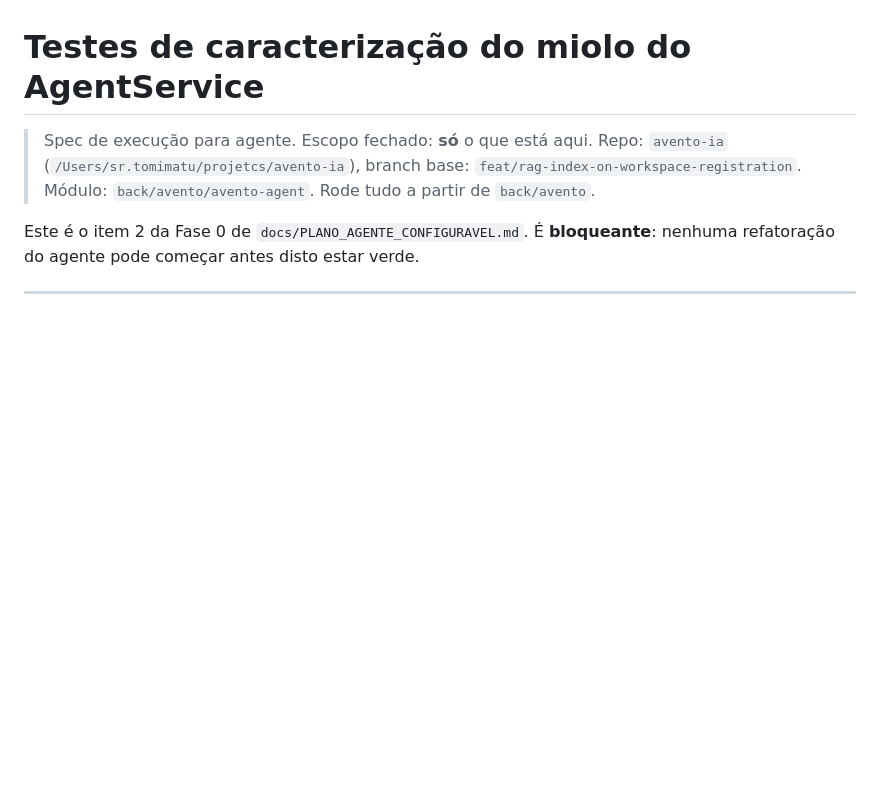
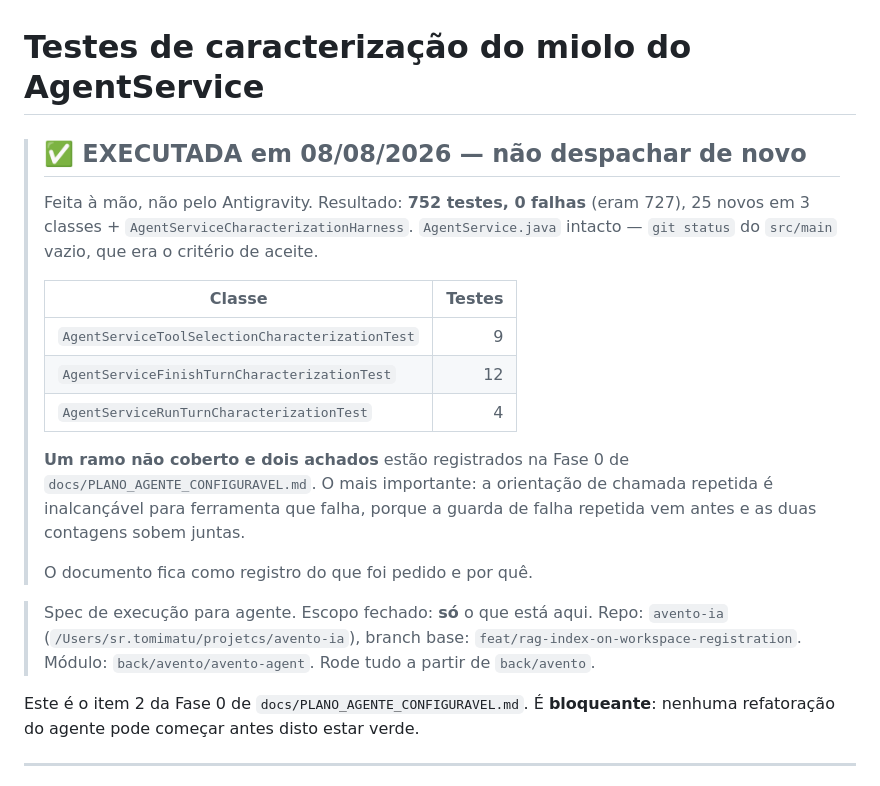
Before and after one commit to SamuckqaDev/avento-ia, a Markdown page: docs/agent-tasks/characterization-agent-core.md, the part around the change. Rendered like a GitHub page; blank space fills up the shorter version.

```diff
--- a/docs/agent-tasks/characterization-agent-core.md
+++ b/docs/agent-tasks/characterization-agent-core.md
@@ -1,4 +1,23 @@
 # Testes de caracterização do miolo do AgentService
+
+> ## ✅ EXECUTADA em 08/08/2026 — não despachar de novo
+>
+> Feita à mão, não pelo Antigravity. Resultado: **752 testes, 0 falhas** (eram 727), 25 novos em
+> 3 classes + `AgentServiceCharacterizationHarness`. `AgentService.java` intacto — `git status` do
+> `src/main` vazio, que era o critério de aceite.
+>
+> | Classe | Testes |
+> |---|---:|
+> | `AgentServiceToolSelectionCharacterizationTest` | 9 |
+> | `AgentServiceFinishTurnCharacterizationTest` | 12 |
+> | `AgentServiceRunTurnCharacterizationTest` | 4 |
+>
+> **Um ramo não coberto e dois achados** estão registrados na Fase 0 de
+> `docs/PLANO_AGENTE_CONFIGURAVEL.md`. O mais importante: a orientação de chamada repetida é
+> inalcançável para ferramenta que falha, porque a guarda de falha repetida vem antes e as duas
+> contagens sobem juntas.
+>
+> O documento fica como registro do que foi pedido e por quê.
 
 > Spec de execução para agente. Escopo fechado: **só** o que está aqui.
 > Repo: `avento-ia` (`/Users/sr.tomimatu/projetcs/avento-ia`), branch base: `feat/rag-index-on-workspace-registration`.
```
Also changed, not shown: docs/PLANO_AGENTE_CONFIGURAVEL.md (+31 -5 lines).
